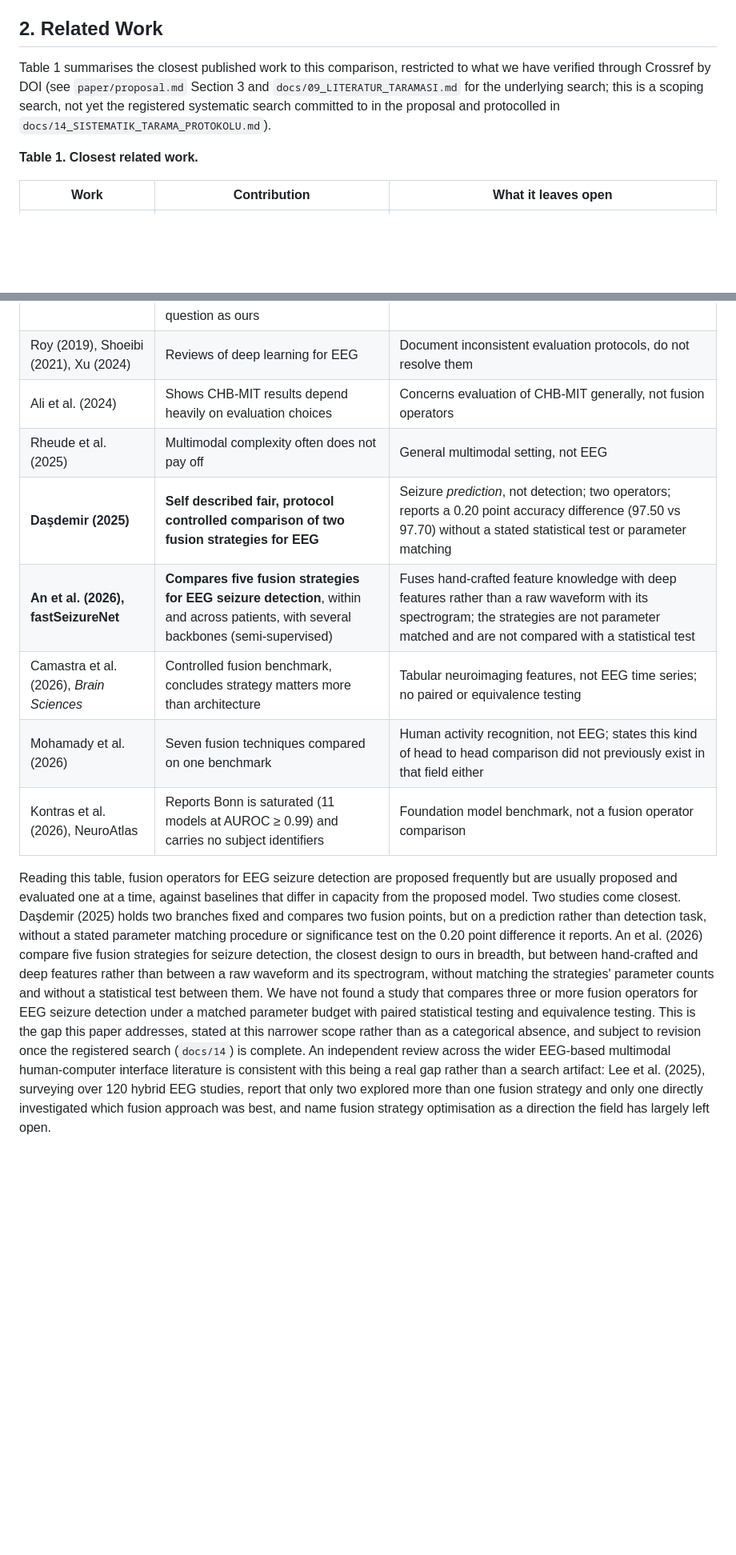
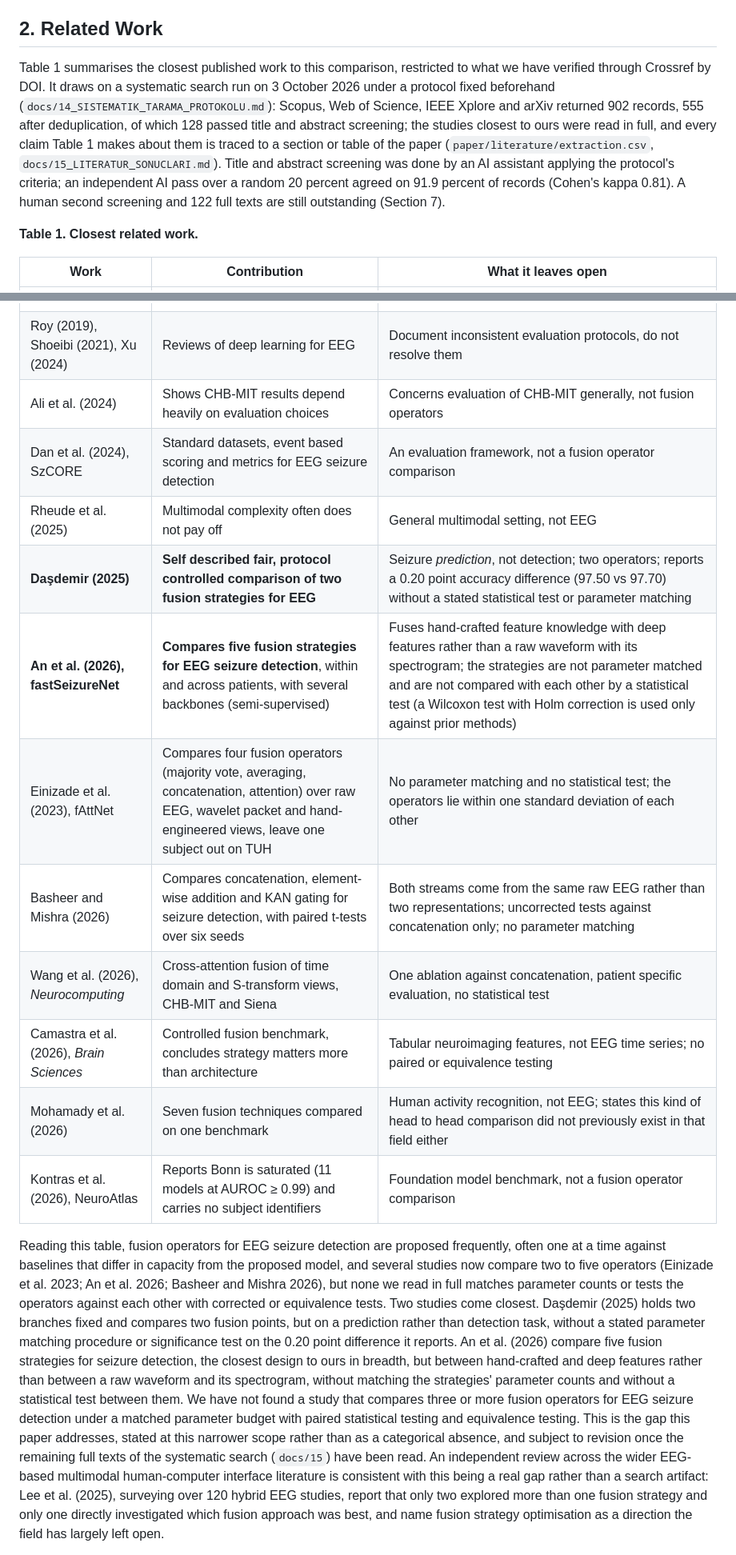
Before and after one commit to Atytmr07/eeg-fusion-benchmark, a Markdown page: paper/manuscript.md, 2 parts joined by grey strips. Shown at 80% size. Rendered like a GitHub page; blank space fills up the shorter version.

Commit message:
Related work from the systematic search (first round)
Table 1 gains SzCORE, fAttNet (Einizade 2023), Basheer and Mishra (2026) and
Wang et al. (2026), and the fastSeizureNet row is corrected (it tests against
prior methods, not between its strategies). The text no longer says operators
are only proposed one at a time; the gap claim stays at its narrower scope. The
search and its AI-only title/abstract screening are described in Section 2 and
listed as a limitation until a human second screening is done. All new
references verified against Crossref.

Co-Authored-By: Claude Opus 5.5 <noreply@anthropic.com>

```diff
--- a/paper/manuscript.md
+++ b/paper/manuscript.md
@@ -117,10 +118,16 @@ search was actually conducted (Section 2 and `docs/09`, `docs/14`).
 ## 2. Related Work
 
 Table 1 summarises the closest published work to this comparison, restricted to what
-we have verified through Crossref by DOI (see `paper/proposal.md` Section 3 and
-`docs/09_LITERATUR_TARAMASI.md` for the underlying search; this is a scoping search,
-not yet the registered systematic search committed to in the proposal and protocolled
-in `docs/14_SISTEMATIK_TARAMA_PROTOKOLU.md`).
+we have verified through Crossref by DOI. It draws on a systematic search run on 3
+October 2026 under a protocol fixed beforehand (`docs/14_SISTEMATIK_TARAMA_PROTOKOLU.md`):
+Scopus, Web of Science, IEEE Xplore and arXiv returned 902 records, 555 after
+deduplication, of which 128 passed title and abstract screening; the studies closest
+to ours were read in full, and every claim Table 1 makes about them is traced to a
+section or table of the paper (`paper/literature/extraction.csv`, `docs/15_LITERATUR_SONUCLARI.md`).
+Title and abstract screening was done by an AI assistant applying the protocol's
+criteria; an independent AI pass over a random 20 percent agreed on 91.9 percent of
+records (Cohen's kappa 0.81). A human second screening and 122 full texts are still
+outstanding (Section 7).
 
 **Table 1. Closest related work.**
 
@@ -137,16 +144,23 @@ in `docs/14_SISTEMATIK_TARAMA_PROTOKOLU.md`).
 | Narotamo et al. (2024) | Compares 1D and 2D representations plus early, late, and joint fusion, the same design question as ours | ECG, not EEG; no parameter matching or corrected/equivalence statistics |
 | Roy (2019), Shoeibi (2021), Xu (2024) | Reviews of deep learning for EEG | Document inconsistent evaluation protocols, do not resolve them |
 | Ali et al. (2024) | Shows CHB-MIT results depend heavily on evaluation choices | Concerns evaluation of CHB-MIT generally, not fusion operators |
+| Dan et al. (2024), SzCORE | Standard datasets, event based scoring and metrics for EEG seizure detection | An evaluation framework, not a fusion operator comparison |
 | Rheude et al. (2025) | Multimodal complexity often does not pay off | General multimodal setting, not EEG |
 | **Daşdemir (2025)** | **Self described fair, protocol controlled comparison of two fusion strategies for EEG** | Seizure *prediction*, not detection; two operators; reports a 0.20 point accuracy difference (97.50 vs 97.70) without a stated statistical test or parameter matching |
-| **An et al. (2026), fastSeizureNet** | **Compares five fusion strategies for EEG seizure detection**, within and across patients, with several backbones (semi-supervised) | Fuses hand-crafted feature knowledge with deep features rather than a raw waveform with its spectrogram; the strategies are not parameter matched and are not compared with a statistical test |
+| **An et al. (2026), fastSeizureNet** | **Compares five fusion strategies for EEG seizure detection**, within and across patients, with several backbones (semi-supervised) | Fuses hand-crafted feature knowledge with deep features rather than a raw waveform with its spectrogram; the strategies are not parameter matched and are not compared with each other by a statistical test (a Wilcoxon test with Holm correction is used only against prior methods) |
+| Einizade et al. (2023), fAttNet | Compares four fusion operators (majority vote, averaging, concatenation, attention) over raw EEG, wavelet packet and hand-engineered views, leave one subject out on TUH | No parameter matching and no statistical test; the operators lie within one standard deviation of each other |
+| Basheer and Mishra (2026) | Compares concatenation, element-wise addition and KAN gating for seizure detection, with paired t-tests over six seeds | Both streams come from the same raw EEG rather than two representations; uncorrected tests against concatenation only; no parameter matching |
+| Wang et al. (2026), *Neurocomputing* | Cross-attention fusion of time domain and S-transform views, CHB-MIT and Siena | One ablation against concatenation, patient specific evaluation, no statistical test |
 | Camastra et al. (2026), *Brain Sciences* | Controlled fusion benchmark, concludes strategy matters more than architecture | Tabular neuroimaging features, not EEG time series; no paired or equivalence testing |
 | Mohamady et al. (2026) | Seven fusion techniques compared on one benchmark | Human activity recognition, not EEG; states this kind of head to head comparison did not previously exist in that field either |
 | Kontras et al. (2026), NeuroAtlas | Reports Bonn is saturated (11 models at AUROC ≥ 0.99) and carries no subject identifiers | Foundation model benchmark, not a fusion operator comparison |
 
 Reading this table, fusion operators for EEG seizure detection are proposed
-frequently but are usually proposed and evaluated one at a time, against baselines
-that differ in capacity from the proposed model. Two studies come closest. Daşdemir
+frequently, often one at a time against baselines that differ in capacity from the
+proposed model, and several studies now compare two to five operators (Einizade et
+al. 2023; An et al. 2026; Basheer and Mishra 2026), but none we read in full matches
+parameter counts or tests the operators against each other with corrected or
+equivalence tests. Two studies come closest. Daşdemir
 (2025) holds two branches fixed and compares two fusion points, but on a prediction
 rather than detection task, without a stated parameter matching procedure or
 significance test on the 0.20 point difference it reports. An et al. (2026) compare
@@ -157,8 +171,8 @@ statistical test between them. We have not found a study that compares three or
 fusion operators for EEG seizure detection under a matched parameter budget with
 paired statistical testing and equivalence testing. This
 is the gap this paper addresses, stated at this narrower scope rather than as a
-categorical absence, and subject to revision once the registered search (`docs/14`)
-is complete. An independent review across the wider EEG-based multimodal
+categorical absence, and subject to revision once the remaining full texts of the
+systematic search (`docs/15`) have been read. An independent review across the wider EEG-based multimodal
 human-computer interface literature is consistent with this being a real gap rather
 than a search artifact: Lee et al. (2025), surveying over 120 hybrid EEG studies,
 report that only two explored more than one fusion strategy and only one directly
```
Also changed, not shown: other parts of paper/manuscript.md (+12 -6 lines).
